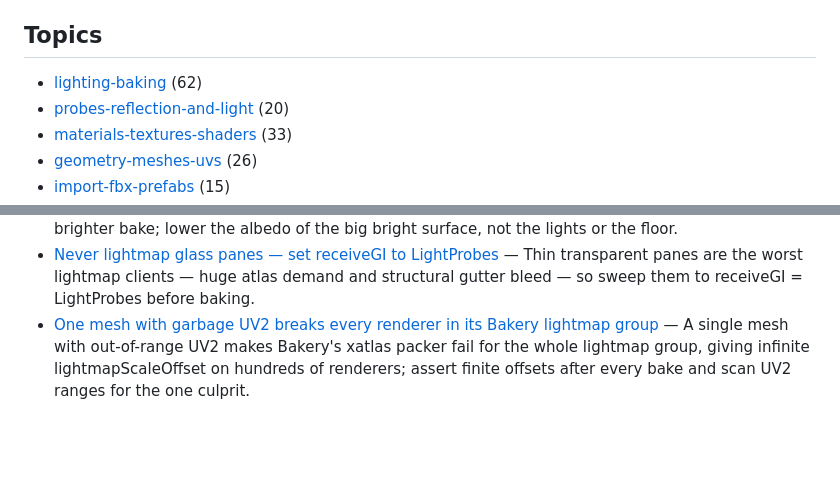
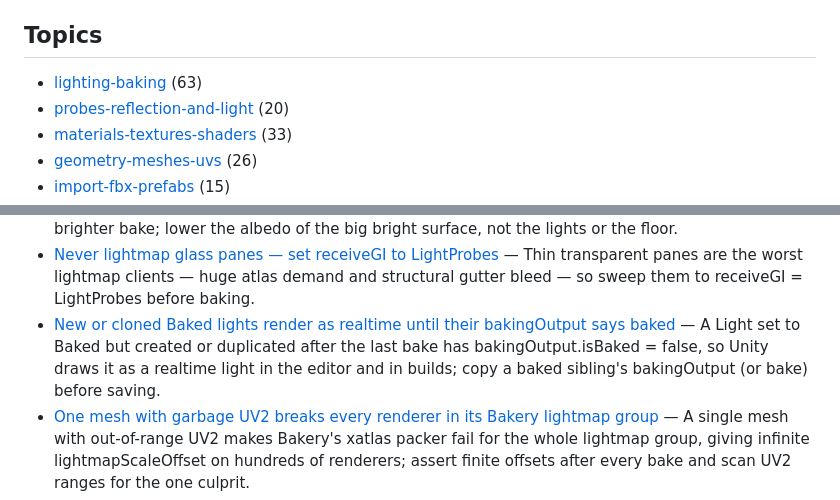
Before and after one commit to tsuseki/Agentic-VRChat-World-Development-Kit, a Markdown page: knowledge/INDEX.md, 2 parts joined by grey strips. GitHub-like rendering; blank space fills up the shorter version.

Commit message:
knowledge: unbaked Baked lights render realtime until bakingOutput is set

```diff
--- a/knowledge/INDEX.md
+++ b/knowledge/INDEX.md
@@ -4,7 +4,7 @@ One lesson per file in `notes/`. Each has front matter (`title`, `topic`, `tags`
 
 ## Topics
 
-- [lighting-baking](#lighting-baking) (62)
+- [lighting-baking](#lighting-baking) (63)
 - [probes-reflection-and-light](#probes-reflection-and-light) (20)
 - [materials-textures-shaders](#materials-textures-shaders) (33)
 - [geometry-meshes-uvs](#geometry-meshes-uvs) (26)
@@ -57,6 +57,7 @@ One lesson per file in `notes/`. Each has front matter (`title`, `topic`, `tags`
 - [Move small objects to light probes instead of fighting overlapping-UV warnings](notes/probe-light-small-objects-instead-of-lightmapping.md) — Unity's overlapping-UV warning on small trim cannot be fixed by pack margin; keep ContributeGI but set receiveGI to LightProbes for renderers under ~1.3 m.
 - [Near-white albedo on large interior surfaces makes sealed rooms bake hypersensitive and blown](notes/white-albedo-ceilings-make-sealed-rooms-bake-hot.md) — Multi-bounce gain is ~1/(1−albedo), so an albedo-1.0 ceiling turned an 18% light increase into a 5× brighter bake; lower the albedo of the big bright surface, not the lights or the floor.
 - [Never lightmap glass panes — set receiveGI to LightProbes](notes/glass-should-be-probe-lit-not-lightmapped.md) — Thin transparent panes are the worst lightmap clients — huge atlas demand and structural gutter bleed — so sweep them to receiveGI = LightProbes before baking.
+- [New or cloned Baked lights render as realtime until their bakingOutput says baked](notes/new-baked-lights-render-realtime-until-bakingoutput-set.md) — A Light set to Baked but created or duplicated after the last bake has bakingOutput.isBaked = false, so Unity draws it as a realtime light in the editor and in builds; copy a baked sibling's bakingOutput (or bake) before saving.
 - [One mesh with garbage UV2 breaks every renderer in its Bakery lightmap group](notes/one-bad-uv2-poisons-bakery-atlas.md) — A single mesh with out-of-range UV2 makes Bakery's xatlas packer fail for the whole lightmap group, giving infinite lightmapScaleOffset on hundreds of renderers; assert finite offsets after every bake and scan UV2 ranges for the one culprit.
 - [Outdoor shade bakes pitch black when the sun has bakeToIndirect off](notes/sun-bake-to-indirect-off-makes-outdoor-shade-black.md) — With bakeToIndirect=false the sun produces zero bounce; with black flat ambient every shaded exterior bakes to ~0 with a hard edge.
 - [Overlapping lightmap UVs' on ProBuilder meshes is usually a gutter-in-texels problem](notes/overlapping-lightmap-uv-warning-is-a-gutter-problem.md) — ProBuilder's UV2 pack margin is a UV-space constant while Unity's padding is in texels, so islands bleed and props bake black; measure the gap in texels, widen packMargin until it clears padding+1, then trim scaleInLightmap back.
```
Also changed, not shown: knowledge/notes/new-baked-lights-render-realtime-until-bakingoutput-set.md (added, +14 -0 lines), 1 other file.
